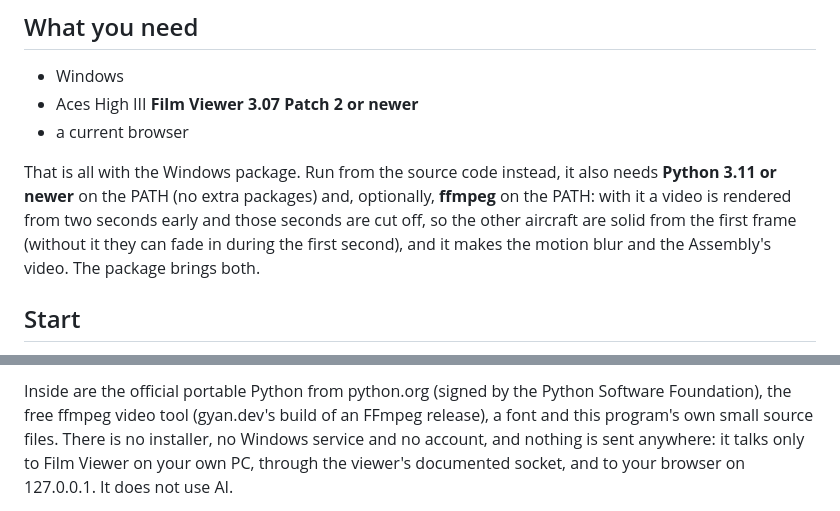
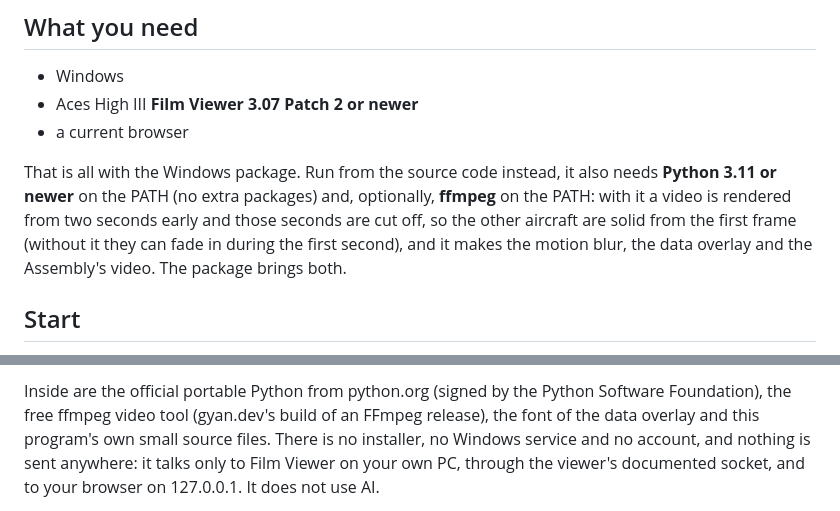
Before and after one commit to fuftufajf/ah-quick-shots, a Markdown page: README.md, 2 parts joined by grey strips. Rendered like a GitHub page.

```diff
--- a/README.md
+++ b/README.md
@@ -27,7 +27,7 @@ also needs **Python 3.11 or newer** on the PATH (no extra packages) and,
 optionally, **ffmpeg** on the PATH: with it a video is rendered from two
 seconds early and those seconds are cut off, so the other aircraft are solid
 from the first frame (without it they can fade in during the first second),
-and it makes the motion blur and the Assembly's video. The package brings both.
+and it makes the motion blur, the data overlay and the Assembly's video. The package brings both.
 
 ## Start
 
@@ -58,7 +58,7 @@ checks it.
 
 Inside are the official portable Python from python.org (signed by the Python
 Software Foundation), the free ffmpeg video tool (gyan.dev's build of an FFmpeg
-release), a font and this program's own small source
+release), the font of the data overlay and this program's own small source
 files. There is no installer, no Windows service and no account, and nothing
 is sent anywhere: it talks only to Film Viewer on your own PC, through the
 viewer's documented socket, and to your browser on 127.0.0.1. It does not use
```
Also changed, not shown: other parts of README.md (+4 -3 lines), docs/how-it-works.md (+1 -1 lines), docs/screenshot.png, 4 other files.
